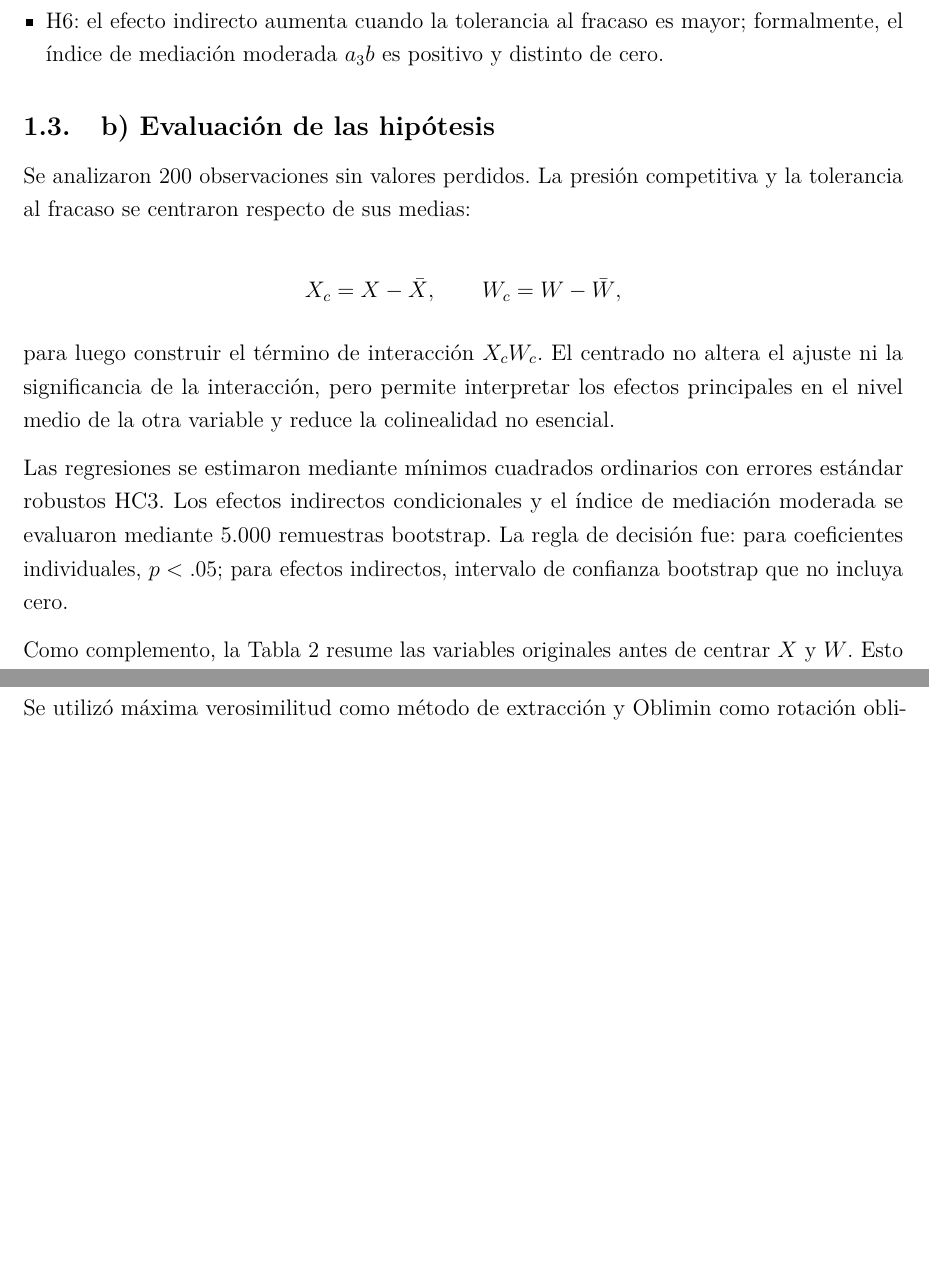
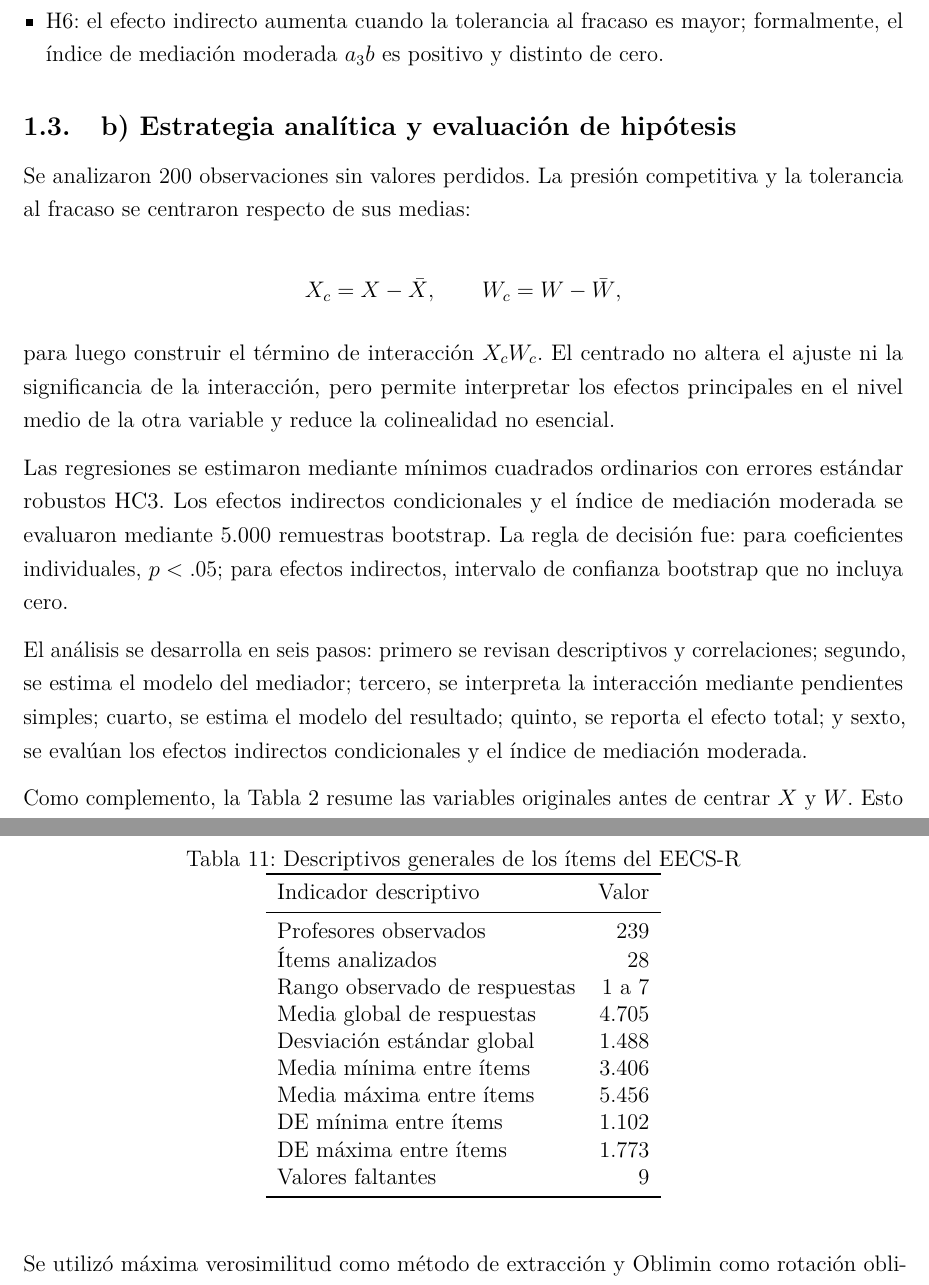
Before and after one commit to sebabecerra/Metodos-Cuantitativos-DEN, a LaTeX problem sheet (Tarea2/Tarea_2_Resuelta.tex): two parts of pages 5 and 11 of 37 before the commit and two parts of pages 5 and 12 of 39 after it, joined at a grey line, cut so that both start at the same text, the shorter picture padded with empty space. Compiled offline with pdfLaTeX.

Commit message:
Ordenar respuestas paso a paso Tarea 2

```diff
--- a/Tarea2/Tarea_2_Resuelta.tex
+++ b/Tarea2/Tarea_2_Resuelta.tex
@@ -150,7 +150,7 @@ Por tanto, el mecanismo $X_c\rightarrow M\rightarrow Y$ no tiene necesariamente
 \item H6: el efecto indirecto aumenta cuando la tolerancia al fracaso es mayor; formalmente, el índice de mediación moderada $a_3b$ es positivo y distinto de cero.
 \end{itemize}
 
-\subsection{b) Evaluación de las hipótesis}
+\subsection{b) Estrategia analítica y evaluación de hipótesis}
 
 Se analizaron 200 observaciones sin valores perdidos. La presión competitiva y la tolerancia al fracaso se centraron respecto de sus medias:
 
@@ -161,6 +161,8 @@ X_c=X-\bar X, \qquad W_c=W-\bar W,
 para luego construir el término de interacción $X_cW_c$. El centrado no altera el ajuste ni la significancia de la interacción, pero permite interpretar los efectos principales en el nivel medio de la otra variable y reduce la colinealidad no esencial.
 
 Las regresiones se estimaron mediante mínimos cuadrados ordinarios con errores estándar robustos HC3. Los efectos indirectos condicionales y el índice de mediación moderada se evaluaron mediante 5.000 remuestras bootstrap. La regla de decisión fue: para coeficientes individuales, $p<.05$; para efectos indirectos, intervalo de confianza bootstrap que no incluya cero.
+
+El análisis se desarrolla en seis pasos: primero se revisan descriptivos y correlaciones; segundo, se estima el modelo del mediador; tercero, se interpreta la interacción mediante pendientes simples; cuarto, se estima el modelo del resultado; quinto, se reporta el efecto total; y sexto, se evalúan los efectos indirectos condicionales y el índice de mediación moderada.
 
 
 Como complemento, la Tabla \ref{tab:p1-descriptivos} resume las variables originales antes de centrar $X$ y $W$. Esto permite verificar la escala real de cada variable y facilita interpretar las magnitudes estimadas.
@@ -370,5 +372,27 @@ La teoría no queda confirmada únicamente porque aparezcan cuatro factores. Tam
 
 La base contiene 239 profesores y 28 ítems. Se encontraron nueve respuestas faltantes, equivalentes aproximadamente al 0.13\% del total de respuestas posibles, imputadas mediante la mediana del ítem por tratarse de una proporción mínima y de escalas tipo Likert. Esta decisión conserva el tamaño muestral, pero no incorpora incertidumbre por imputación y puede reducir levemente la variabilidad. El análisis siguió estas etapas: revisión de rangos y faltantes, matriz de correlaciones, Bartlett y KMO, determinación del número de factores, extracción, rotación, interpretación de cargas y confiabilidad.
+
+\begin{table}[H]
+\centering
+\caption{Descriptivos generales de los ítems del EECS-R}
+\label{tab:p2-descriptivos}
+\begin{tabular}{lr}
+\toprule
+Indicador descriptivo & Valor \\
+\midrule
+Profesores observados & 239 \\
+Ítems analizados & 28 \\
+Rango observado de respuestas & 1 a 7 \\
+Media global de respuestas & 4.705 \\
+Desviación estándar global & 1.488 \\
+Media mínima entre ítems & 3.406 \\
+Media máxima entre ítems & 5.456 \\
+DE mínima entre ítems & 1.102 \\
+DE máxima entre ítems & 1.773 \\
+Valores faltantes & 9 \\
+\bottomrule
+\end{tabular}
+\end{table}
 
 Se utilizó máxima verosimilitud como método de extracción y Oblimin como rotación oblicua. La máxima verosimilitud estima un modelo de factores comunes y permite evaluar la estructura factorial bajo un marco estadístico coherente con procedimientos confirmatorios posteriores. Como los ítems son tipo Likert, se trataron como aproximadamente continuos; una solución basada en correlaciones policóricas podría utilizarse como análisis de robustez. La elección de Oblimin es coherente con la teoría, porque las cuatro características pueden estar correlacionadas. Imponer una rotación ortogonal habría forzado correlaciones nulas sin justificación conceptual.
 
```
Also changed, not shown: Tarea2/Tarea_2_Resuelta.pdf, Tarea2/Tarea_2_Resuelta.tex (22 more changed lines).
